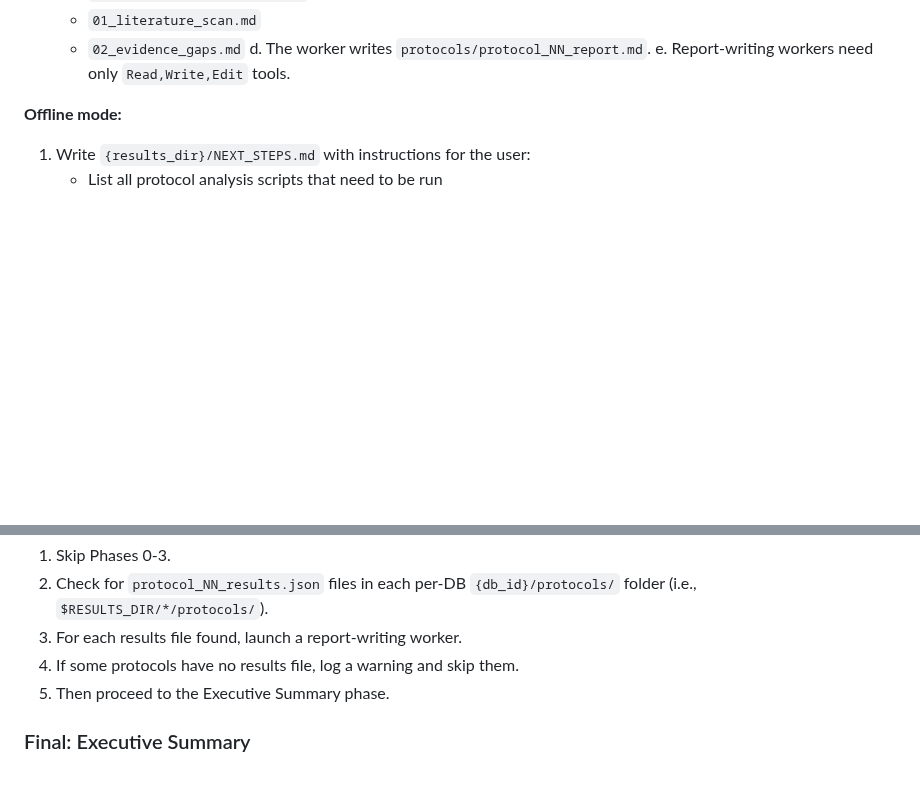
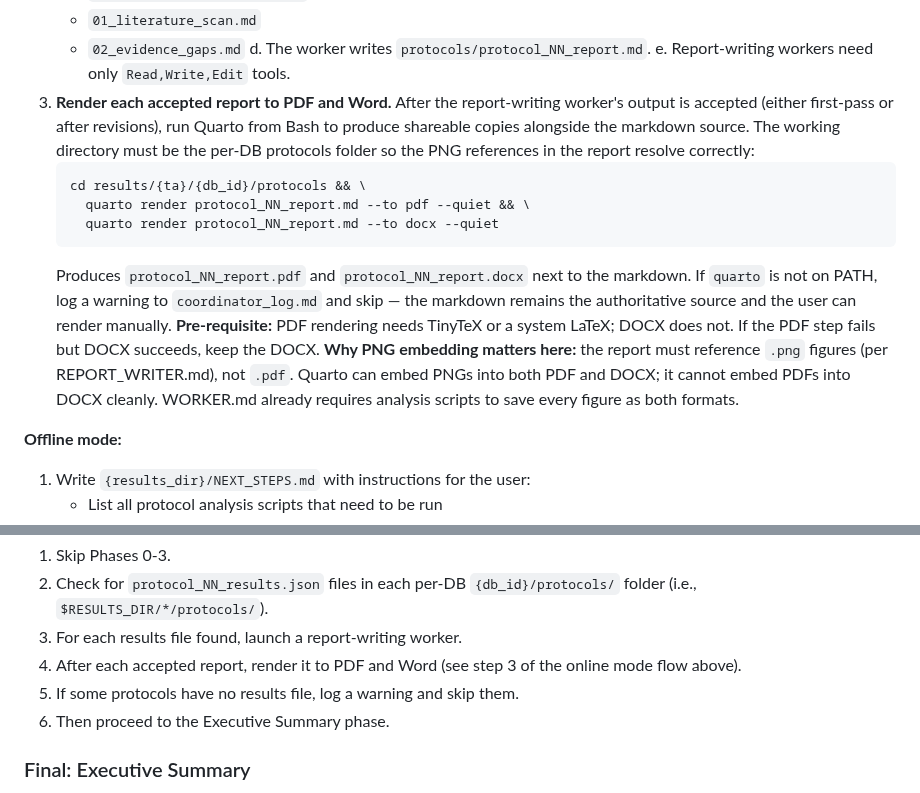
Before and after one commit to tjohnson250/AutoTTE, a Markdown page: COORDINATOR.md, 2 parts joined by grey strips. Rendered like a GitHub page; blank space fills up the shorter version.

````diff
--- a/COORDINATOR.md
+++ b/COORDINATOR.md
@@ -264,6 +264,26 @@ This phase is skipped entirely for public-datasets-only runs (no `db_triage.json
       - `02_evidence_gaps.md`
    d. The worker writes `protocols/protocol_NN_report.md`.
    e. Report-writing workers need only `Read,Write,Edit` tools.
+3. **Render each accepted report to PDF and Word.** After the report-writing
+   worker's output is accepted (either first-pass or after revisions), run
+   Quarto from Bash to produce shareable copies alongside the markdown source.
+   The working directory must be the per-DB protocols folder so the PNG
+   references in the report resolve correctly:
+   ```bash
+   cd results/{ta}/{db_id}/protocols && \
+     quarto render protocol_NN_report.md --to pdf --quiet && \
+     quarto render protocol_NN_report.md --to docx --quiet
+   ```
+   Produces `protocol_NN_report.pdf` and `protocol_NN_report.docx` next to
+   the markdown. If `quarto` is not on PATH, log a warning to
+   `coordinator_log.md` and skip — the markdown remains the authoritative
+   source and the user can render manually.
+   **Pre-requisite:** PDF rendering needs TinyTeX or a system LaTeX; DOCX
+   does not. If the PDF step fails but DOCX succeeds, keep the DOCX.
+   **Why PNG embedding matters here:** the report must reference `.png`
+   figures (per REPORT_WRITER.md), not `.pdf`. Quarto can embed PNGs into
+   both PDF and DOCX; it cannot embed PDFs into DOCX cleanly. WORKER.md
+   already requires analysis scripts to save every figure as both formats.
 
 **Offline mode:**
 1. Write `{results_dir}/NEXT_STEPS.md` with instructions for the user:
@@ -279,8 +299,10 @@ When the coordinator prompt says "Resume mode: REPORTS_ONLY":
 1. Skip Phases 0-3.
 2. Check for `protocol_NN_results.json` files in each per-DB `{db_id}/protocols/` folder (i.e., `$RESULTS_DIR/*/protocols/`).
 3. For each results file found, launch a report-writing worker.
-4. If some protocols have no results file, log a warning and skip them.
-5. Then proceed to the Executive Summary phase.
+4. After each accepted report, render it to PDF and Word (see step 3 of the
+   online mode flow above).
+5. If some protocols have no results file, log a warning and skip them.
+6. Then proceed to the Executive Summary phase.
 
 ### Final: Executive Summary
 - **Goal:** Synthesize everything into a summary document
````
Also changed, not shown: WORKER.md (+52 -9 lines).
